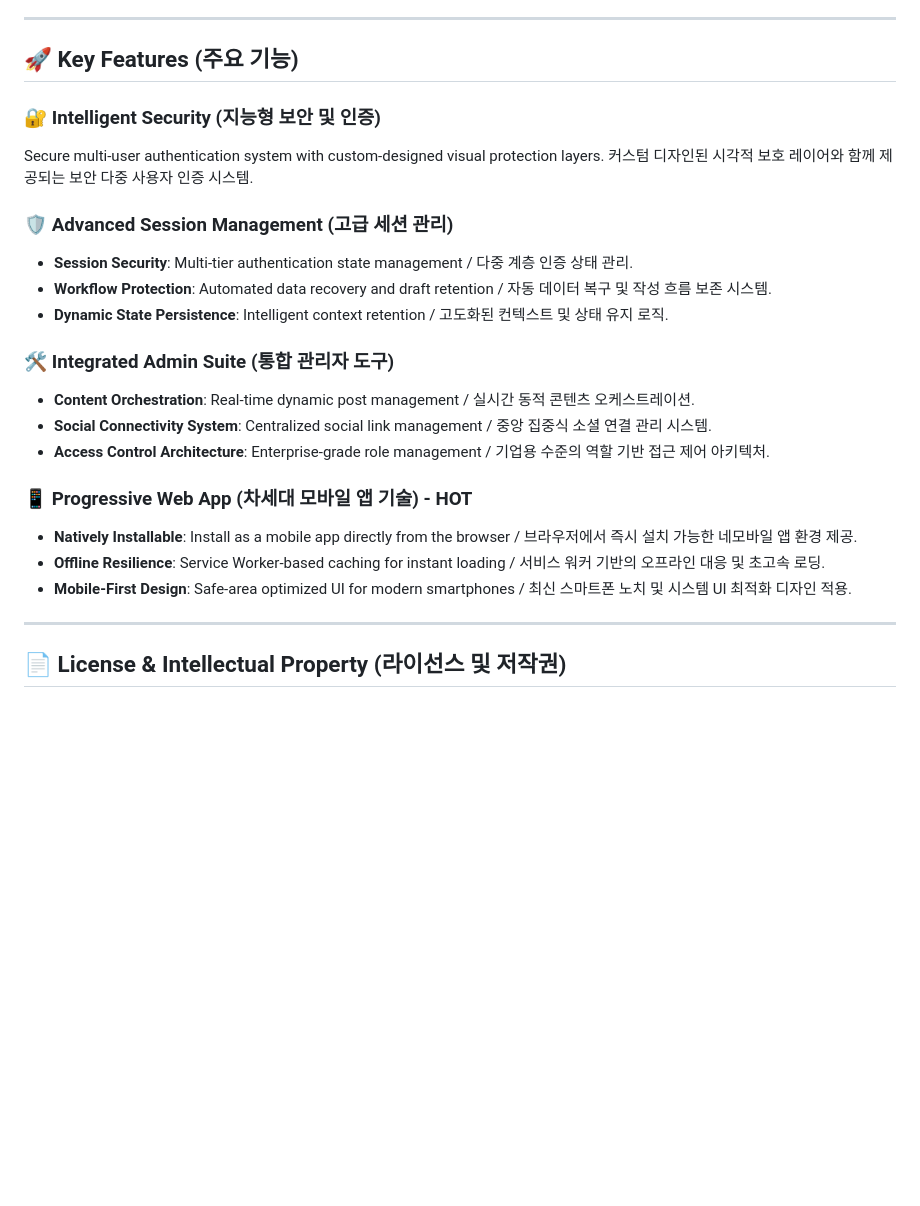
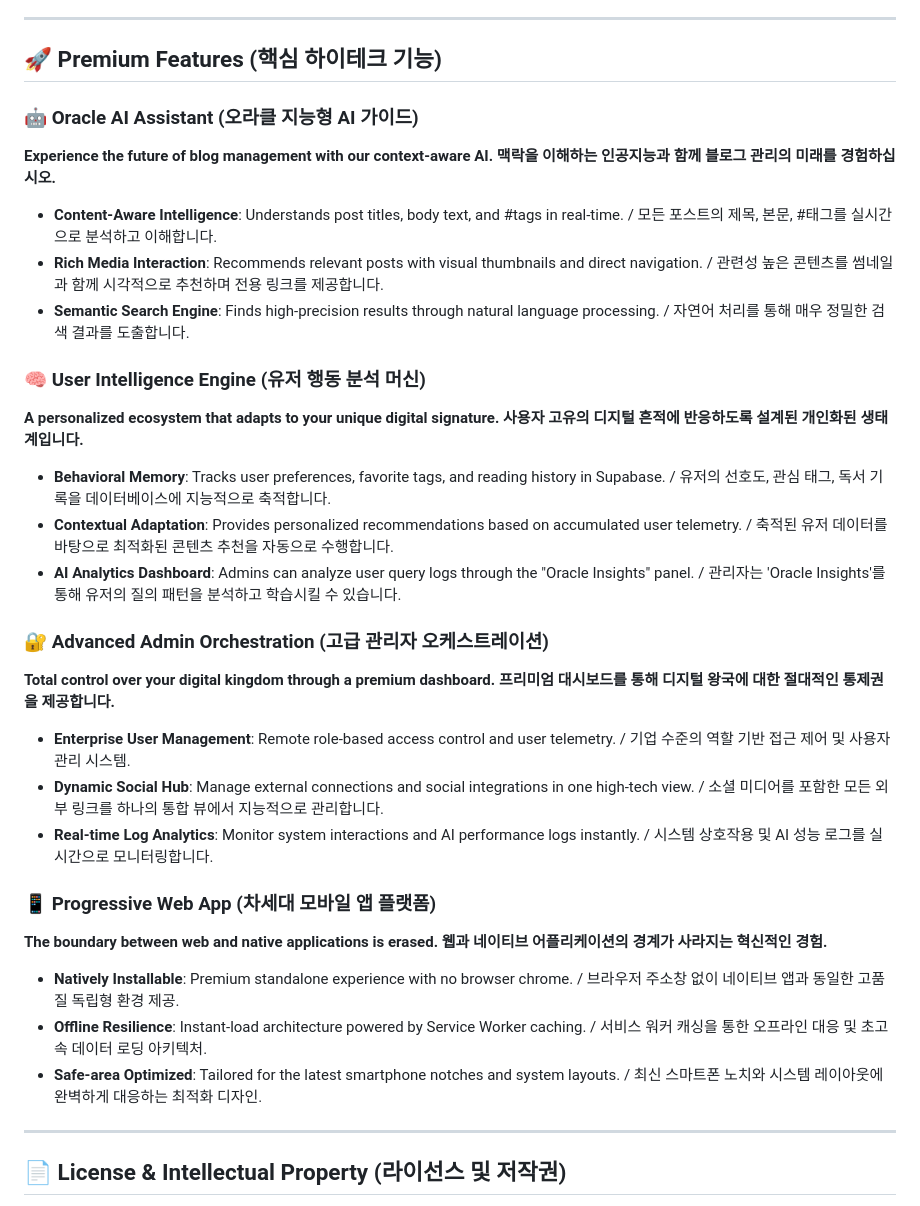
Before and after one commit to srunaic/MyTestBlog, a Markdown page: README.md, the part around the change. GitHub-like rendering; blank space fills up the shorter version.

Commit message:
Docs: Update README with luxury bilingual feature descriptions (AI, Admin, PWA)

```diff
--- a/README.md
+++ b/README.md
@@ -37,26 +37,35 @@ Built using a **pure modern web stack** for maximum performance and scalability.
 
 ---
 
-## 🚀 Key Features (주요 기능)
+## 🚀 Premium Features (핵심 하이테크 기능)
 
-### 🔐 Intelligent Security (지능형 보안 및 인증)
-Secure multi-user authentication system with custom-designed visual protection layers.
-커스텀 디자인된 시각적 보호 레이어와 함께 제공되는 보안 다중 사용자 인증 시스템.
+### 🤖 Oracle AI Assistant (오라클 지능형 AI 가이드)
+**Experience the future of blog management with our context-aware AI.**
+**맥락을 이해하는 인공지능과 함께 블로그 관리의 미래를 경험하십시오.**
+- **Content-Aware Intelligence**: Understands post titles, body text, and #tags in real-time. / 모든 포스트의 제목, 본문, #태그를 실시간으로 분석하고 이해합니다.
+- **Rich Media Interaction**: Recommends relevant posts with visual thumbnails and direct navigation. / 관련성 높은 콘텐츠를 썸네일과 함께 시각적으로 추천하며 전용 링크를 제공합니다.
+- **Semantic Search Engine**: Finds high-precision results through natural language processing. / 자연어 처리를 통해 매우 정밀한 검색 결과를 도출합니다.
 
-### 🛡️ Advanced Session Management (고급 세션 관리)
-- **Session Security**: Multi-tier authentication state management / 다중 계층 인증 상태 관리.
-- **Workflow Protection**: Automated data recovery and draft retention / 자동 데이터 복구 및 작성 흐름 보존 시스템.
-- **Dynamic State Persistence**: Intelligent context retention / 고도화된 컨텍스트 및 상태 유지 로직.
+### 🧠 User Intelligence Engine (유저 행동 분석 머신)
+**A personalized ecosystem that adapts to your unique digital signature.**
+**사용자 고유의 디지털 흔적에 반응하도록 설계된 개인화된 생태계입니다.**
+- **Behavioral Memory**: Tracks user preferences, favorite tags, and reading history in Supabase. / 유저의 선호도, 관심 태그, 독서 기록을 데이터베이스에 지능적으로 축적합니다.
+- **Contextual Adaptation**: Provides personalized recommendations based on accumulated user telemetry. / 축적된 유저 데이터를 바탕으로 최적화된 콘텐츠 추천을 자동으로 수행합니다.
+- **AI Analytics Dashboard**: Admins can analyze user query logs through the "Oracle Insights" panel. / 관리자는 'Oracle Insights'를 통해 유저의 질의 패턴을 분석하고 학습시킬 수 있습니다.
 
-### 🛠️ Integrated Admin Suite (통합 관리자 도구)
-- **Content Orchestration**: Real-time dynamic post management / 실시간 동적 콘텐츠 오케스트레이션.
-- **Social Connectivity System**: Centralized social link management / 중앙 집중식 소셜 연결 관리 시스템.
-- **Access Control Architecture**: Enterprise-grade role management / 기업용 수준의 역할 기반 접근 제어 아키텍처.
+### 🔐 Advanced Admin Orchestration (고급 관리자 오케스트레이션)
+**Total control over your digital kingdom through a premium dashboard.**
+**프리미엄 대시보드를 통해 디지털 왕국에 대한 절대적인 통제권을 제공합니다.**
+- **Enterprise User Management**: Remote role-based access control and user telemetry. / 기업 수준의 역할 기반 접근 제어 및 사용자 관리 시스템.
+- **Dynamic Social Hub**: Manage external connections and social integrations in one high-tech view. / 소셜 미디어를 포함한 모든 외부 링크를 하나의 통합 뷰에서 지능적으로 관리합니다.
+- **Real-time Log Analytics**: Monitor system interactions and AI performance logs instantly. / 시스템 상호작용 및 AI 성능 로그를 실시간으로 모니터링합니다.
 
-### 📱 Progressive Web App (차세대 모바일 앱 기술) - **HOT**
-- **Natively Installable**: Install as a mobile app directly from the browser / 브라우저에서 즉시 설치 가능한 네모바일 앱 환경 제공.
-- **Offline Resilience**: Service Worker-based caching for instant loading / 서비스 워커 기반의 오프라인 대응 및 초고속 로딩.
-- **Mobile-First Design**: Safe-area optimized UI for modern smartphones / 최신 스마트폰 노치 및 시스템 UI 최적화 디자인 적용.
+### 📱 Progressive Web App (차세대 모바일 앱 플랫폼)
+**The boundary between web and native applications is erased.**
+**웹과 네이티브 어플리케이션의 경계가 사라지는 혁신적인 경험.**
+- **Natively Installable**: Premium standalone experience with no browser chrome. / 브라우저 주소창 없이 네이티브 앱과 동일한 고품질 독립형 환경 제공.
+- **Offline Resilience**: Instant-load architecture powered by Service Worker caching. / 서비스 워커 캐싱을 통한 오프라인 대응 및 초고속 데이터 로딩 아키텍처.
+- **Safe-area Optimized**: Tailored for the latest smartphone notches and system layouts. / 최신 스마트폰 노치와 시스템 레이아웃에 완벽하게 대응하는 최적화 디자인.
 
 ---
 
```
